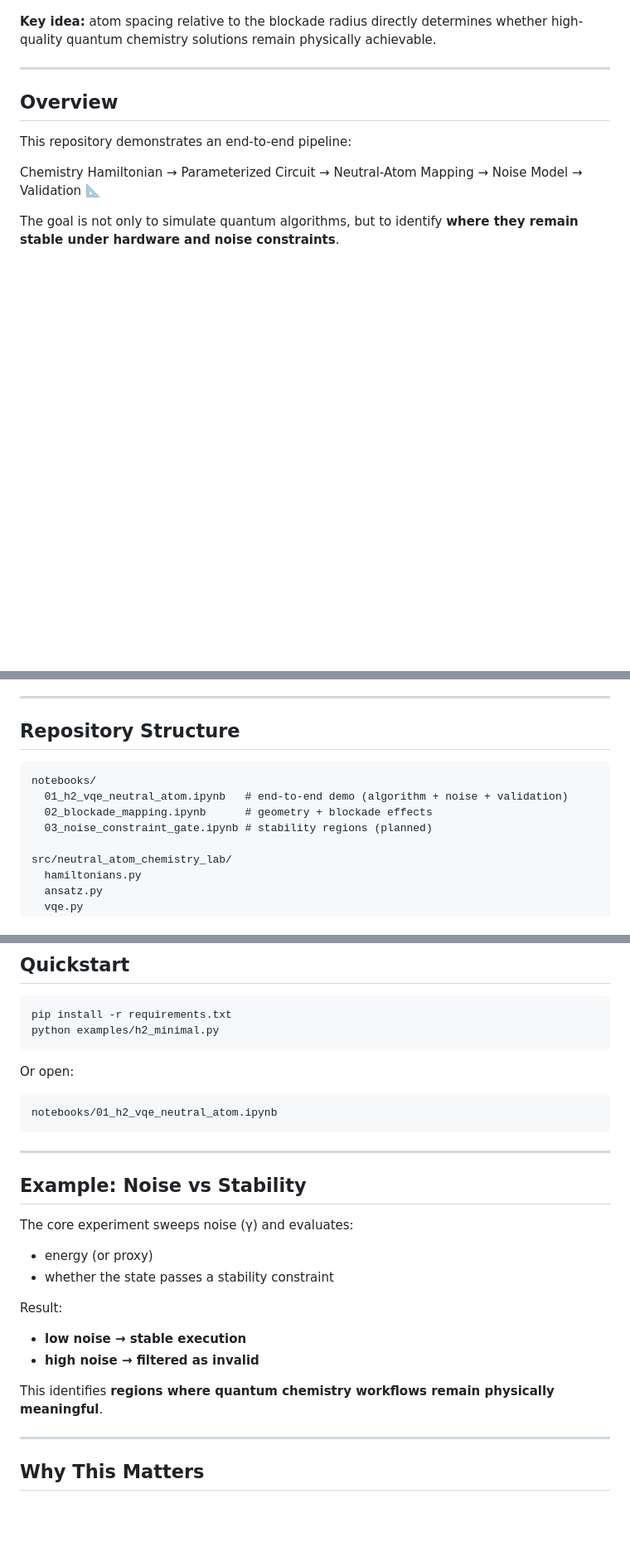
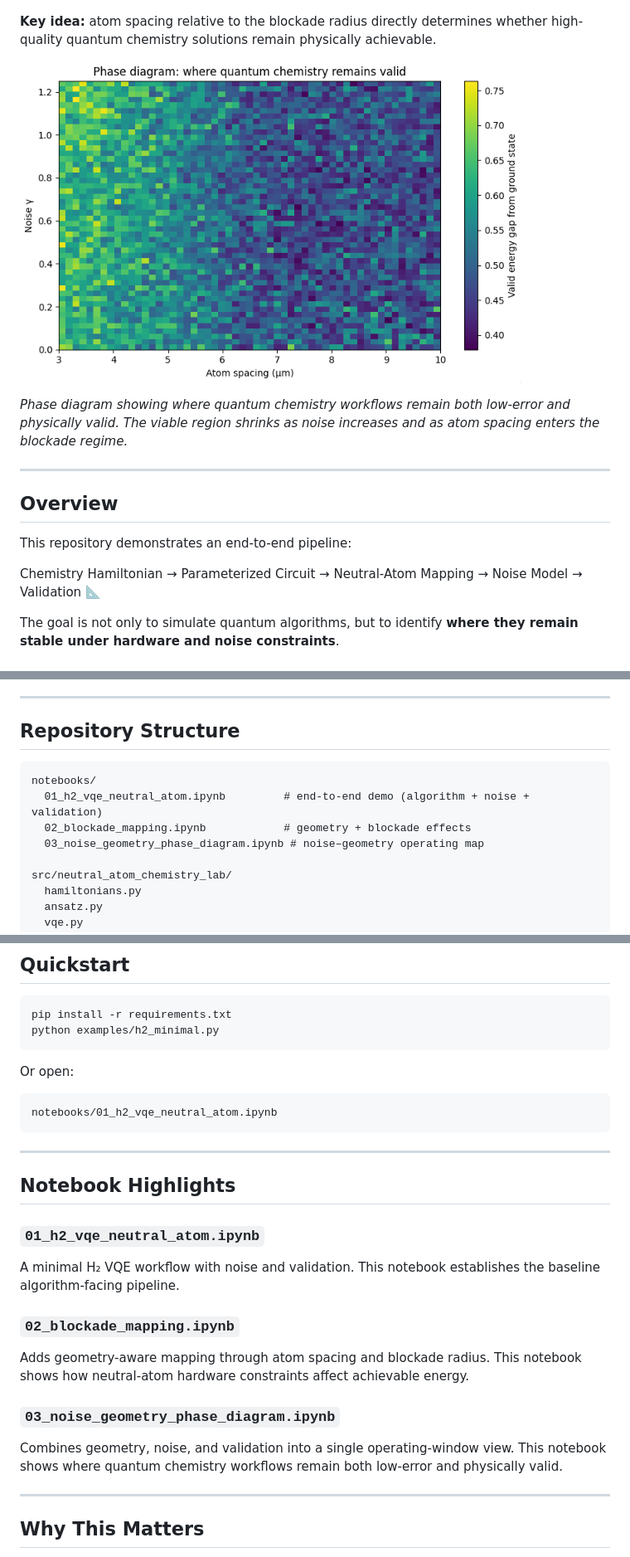
Before and after one commit to thinkthoughts/neutral-atom-chemistry-lab, a Markdown page: README.md, 3 parts joined by grey strips. Shown at 83% size. Drawn GitHub-style; blank space fills up the shorter version.

````diff
--- a/README.md
+++ b/README.md
@@ -5,6 +5,10 @@ Mapping quantum chemistry workflows to neutral-atom hardware under realistic con
 ![Blockade spacing energy slice](figures/blockade_spacing_energy_slice.png)
 
 **Key idea:** atom spacing relative to the blockade radius directly determines whether high-quality quantum chemistry solutions remain physically achievable.
+
+![Noise–geometry phase diagram](figures/phase_diagram_quality.png)
+
+*Phase diagram showing where quantum chemistry workflows remain both low-error and physically valid. The viable region shrinks as noise increases and as atom spacing enters the blockade regime.*
 
 ---
 
@@ -60,11 +65,11 @@ This repo adds a **validation step** to determine which configurations are physi
 
 ## Repository Structure
 
-```
+```text
 notebooks/
-  01_h2_vqe_neutral_atom.ipynb   # end-to-end demo (algorithm + noise + validation)
-  02_blockade_mapping.ipynb      # geometry + blockade effects
-  03_noise_constraint_gate.ipynb # stability regions (planned)
+  01_h2_vqe_neutral_atom.ipynb         # end-to-end demo (algorithm + noise + validation)
+  02_blockade_mapping.ipynb            # geometry + blockade effects
+  03_noise_geometry_phase_diagram.ipynb # noise–geometry operating map
 
 src/neutral_atom_chemistry_lab/
   hamiltonians.py
@@ -92,25 +97,22 @@ python examples/h2_minimal.py
 
 Or open:
 
-```
+```text
 notebooks/01_h2_vqe_neutral_atom.ipynb
 ```
 
 ---
 
-## Example: Noise vs Stability
+## Notebook Highlights
 
-The core experiment sweeps noise (γ) and evaluates:
+### `01_h2_vqe_neutral_atom.ipynb`
+A minimal H₂ VQE workflow with noise and validation. This notebook establishes the baseline algorithm-facing pipeline.
 
-- energy (or proxy)
-- whether the state passes a stability constraint
+### `02_blockade_mapping.ipynb`
+Adds geometry-aware mapping through atom spacing and blockade radius. This notebook shows how neutral-atom hardware constraints affect achievable energy.
 
-Result:
-
-- **low noise → stable execution**
-- **high noise → filtered as invalid**
-
-This identifies **regions where quantum chemistry workflows remain physically meaningful**.
+### `03_noise_geometry_phase_diagram.ipynb`
+Combines geometry, noise, and validation into a single operating-window view. This notebook shows where quantum chemistry workflows remain both low-error and physically valid.
 
 ---
 
````
Also changed, not shown: other parts of README.md (+1 -0 lines).
